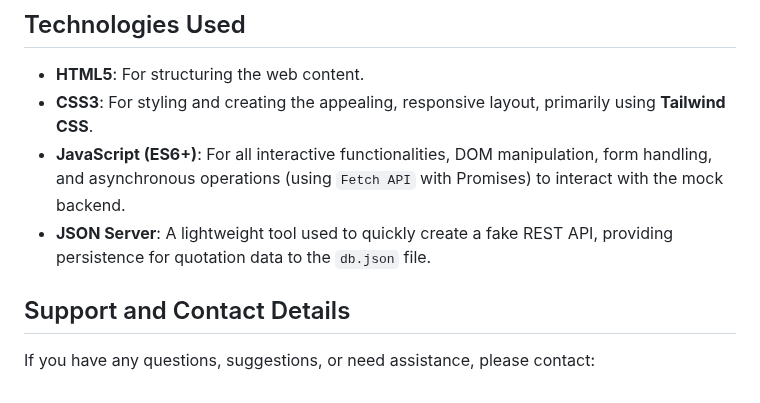
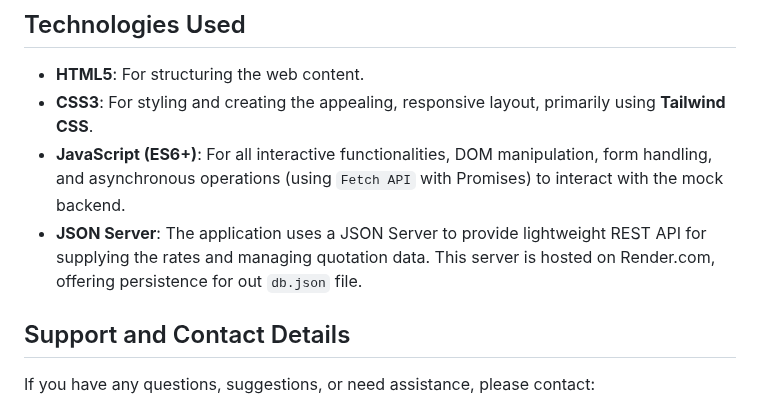
Before and after one commit to kandadave/paint_calculator, a Markdown page: README.md, the part around the change. Drawn GitHub-style.

```diff
--- a/README.md
+++ b/README.md
@@ -97,7 +97,7 @@ If you want to run the project locally, follow these steps:
   * **HTML5**: For structuring the web content.
   * **CSS3**: For styling and creating the appealing, responsive layout, primarily using **Tailwind CSS**.
   * **JavaScript (ES6+)**: For all interactive functionalities, DOM manipulation, form handling, and asynchronous operations (using `Fetch API` with Promises) to interact with the mock backend.
-  * **JSON Server**: A lightweight tool used to quickly create a fake REST API, providing persistence for quotation data to the `db.json` file.
+  * **JSON Server**: The application uses a JSON Server to provide lightweight REST API for supplying the rates and managing quotation data. This server is hosted on Render.com, offering persistence for out `db.json` file.
 
 ## Support and Contact Details
 
```
